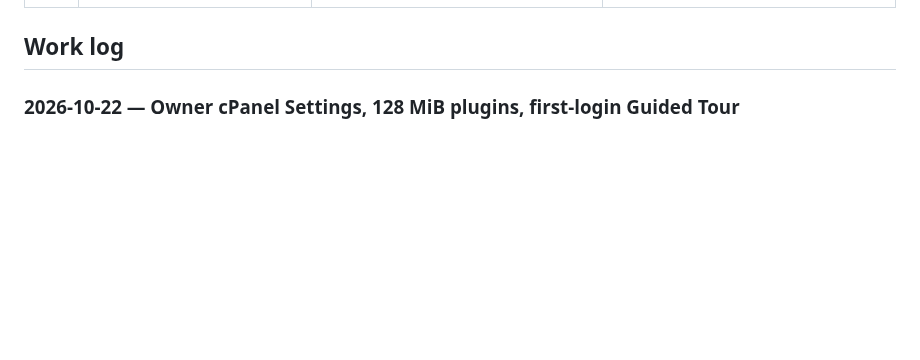
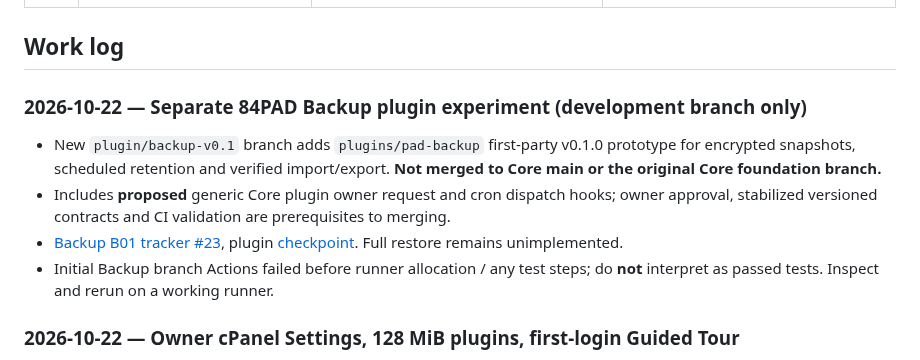
Before and after one commit to parmtech/84pad-CMS, a Markdown page: docs/PROGRESS.md, the part around the change. Rendered like a GitHub page; blank space fills up the shorter version.

Commit message:
docs(backup): preserve B01 implementation status, blockers and exact resume checkpoint

```diff
--- a/docs/PROGRESS.md
+++ b/docs/PROGRESS.md
@@ -32,6 +32,15 @@
 | [C19](https://github.com/manbir6-ux/84pad-core/issues/21) | Increase signed plugin ZIP upload to 128 MiB | **CI verified; issue closed** | 128 MiB compressed, 512 MiB extracted, <=5000 entries, ratio checks; [Core CI](https://github.com/manbir6-ux/84pad-core/actions/runs/39692517418) / [MySQL](https://github.com/manbir6-ux/84pad-core/actions/runs/39692517395) |
 
 ## Work log
+
+### 2026-10-22 — Separate 84PAD Backup plugin experiment (development branch only)
+
+- New `plugin/backup-v0.1` branch adds `plugins/pad-backup` first-party v0.1.0 prototype for encrypted snapshots, scheduled retention and verified import/export. **Not merged to Core main or the original Core foundation branch.**
+- Includes **proposed** generic Core plugin owner request and cron dispatch hooks; owner approval, stabilized versioned contracts and CI validation are prerequisites to merging.
+- [Backup B01 tracker #23](https://github.com/manbir6-ux/84pad-core/issues/23), plugin [checkpoint](../plugins/pad-backup/docs/PROGRESS.md). Full restore remains unimplemented.
+- Initial Backup branch Actions failed before runner allocation / any test steps; do **not** interpret as passed tests. Inspect and rerun on a working runner.
+
+
 
 ### 2026-10-22 — Owner cPanel Settings, 128 MiB plugins, first-login Guided Tour
 - Added `core_settings`, `core_cpanel_grants` and per-user `core_user_preferences` migrations. Owner-only settings let users store an APP_KEY-encrypted cPanel API token, control independent Core switches, and grant/revoke specific plugin capabilities. Integration defaults OFF, so login and unrelated plugins work without any token.
```
Also changed, not shown: 1 other file.
